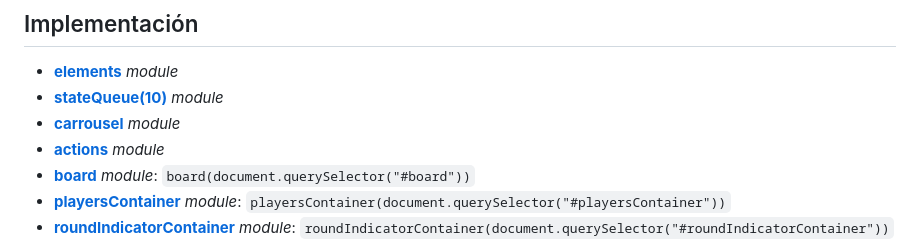
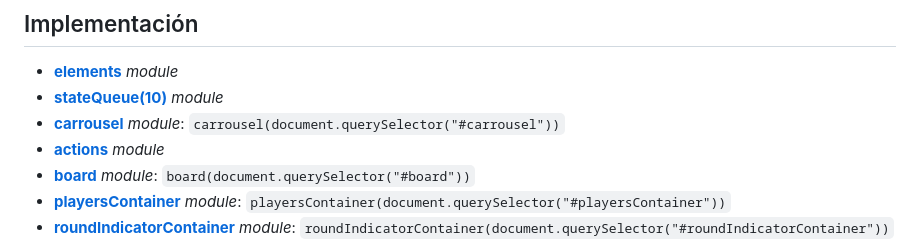
Before and after one commit to MoraMartin99/equisCero, a Markdown page: docs/display/display.md, the part around the change. Rendered like a GitHub page.

Commit message:
Upgrade display documentation

```diff
--- a/docs/display/display.md
+++ b/docs/display/display.md
@@ -72,7 +72,7 @@ Manejar la vista
 
 -   **[elements](./elements.md)** _module_
 -   **[stateQueue(10)](./stateQueue.md)** _module_
--   **[carrousel](./carrousel.md)** _module_
+-   **[carrousel](./carrousel.md)** _module_: `carrousel(document.querySelector("#carrousel"))`
 -   **[actions](./actions.md)** _module_
 -   **[board](./board.md)** _module_: `board(document.querySelector("#board"))`
 -   **[playersContainer](./playersContainer.md)** _module_: `playersContainer(document.querySelector("#playersContainer"))`
```
